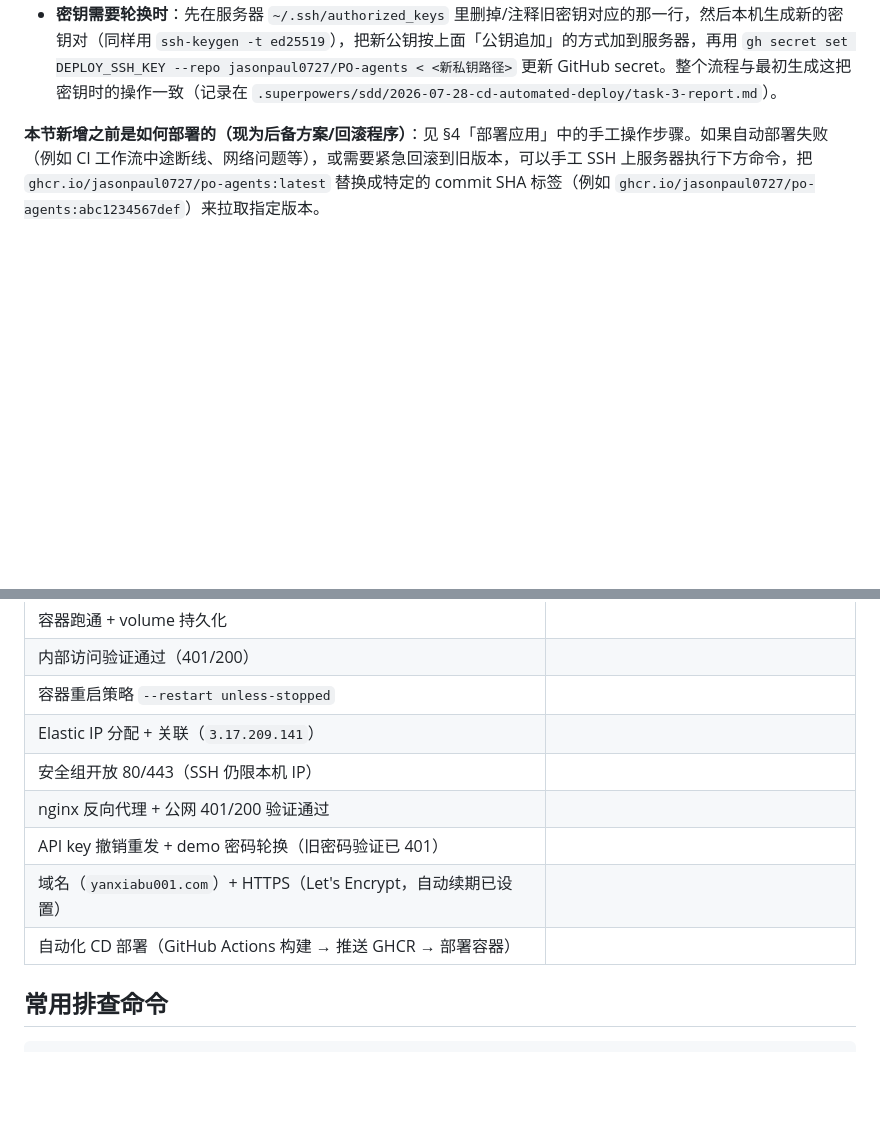
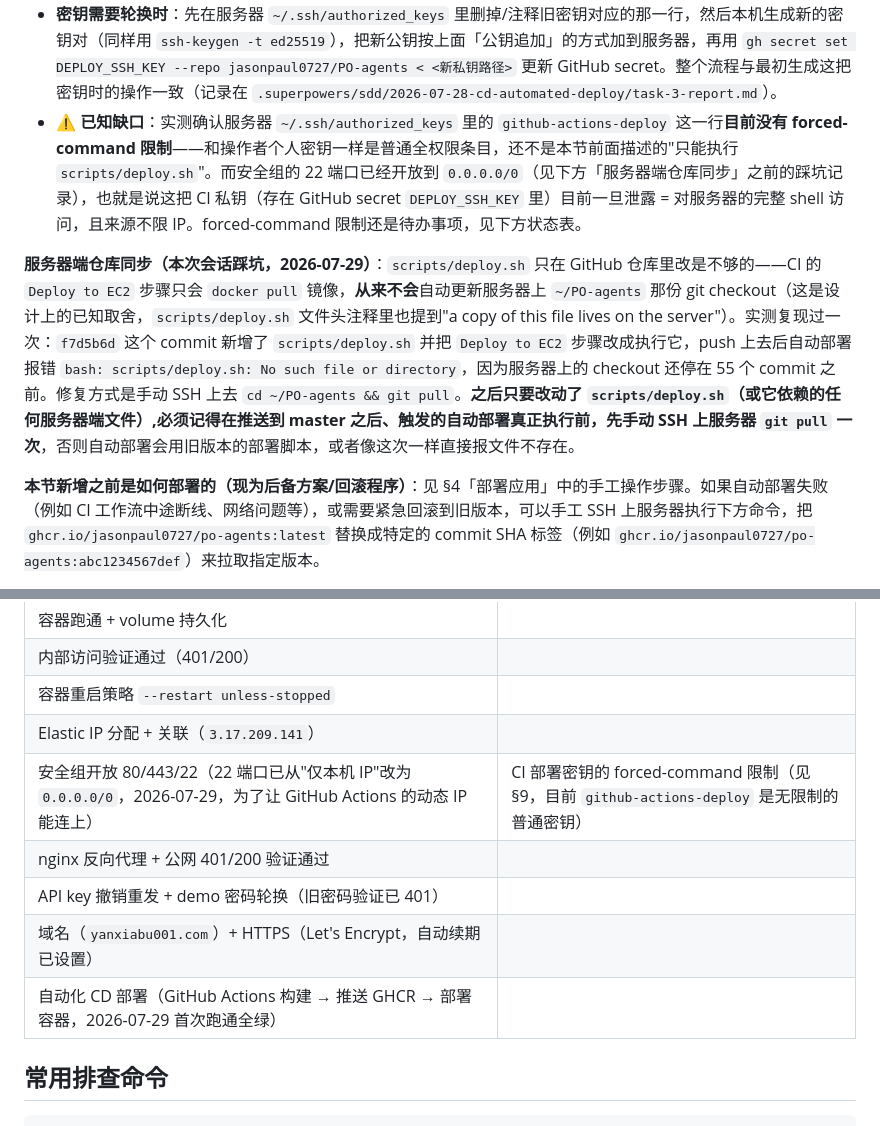
Before and after one commit to jasonpaul0727/PO-agents, a Markdown page: DEPLOY.md, 2 parts joined by grey strips. GitHub-like rendering; blank space fills up the shorter version.

````diff
--- a/DEPLOY.md
+++ b/DEPLOY.md
@@ -192,6 +192,9 @@ curl http://yanxiabu001.com/                            # -> 301/308，自动跳
 - 公钥追加进了服务器的 `~/.ssh/authorized_keys`（append-only，没有动操作者原有的个人密钥那一行）。
 - 服务器端会通过 `authorized_keys` 里这一行的 forced-command（`restrict,command="..."`）把这把密钥限制成只能执行 `scripts/deploy.sh`，即使密钥泄露也无法用它做其他任何操作——这一步是配合安全组把 22 端口开放到 `0.0.0.0/0` 的前提条件，属于服务器端手工操作，不在仓库代码变更范围内。
 - **密钥需要轮换时**：先在服务器 `~/.ssh/authorized_keys` 里删掉/注释旧密钥对应的那一行，然后本机生成新的密钥对（同样用 `ssh-keygen -t ed25519`），把新公钥按上面「公钥追加」的方式加到服务器，再用 `gh secret set DEPLOY_SSH_KEY --repo jasonpaul0727/PO-agents < <新私钥路径>` 更新 GitHub secret。整个流程与最初生成这把密钥时的操作一致（记录在 `.superpowers/sdd/2026-07-28-cd-automated-deploy/task-3-report.md`）。
+- ⚠️ **已知缺口**：实测确认服务器 `~/.ssh/authorized_keys` 里的 `github-actions-deploy` 这一行**目前没有 forced-command 限制**——和操作者个人密钥一样是普通全权限条目，还不是本节前面描述的"只能执行 `scripts/deploy.sh`"。而安全组的 22 端口已经开放到 `0.0.0.0/0`（见下方「服务器端仓库同步」之前的踩坑记录），也就是说这把 CI 私钥（存在 GitHub secret `DEPLOY_SSH_KEY` 里）目前一旦泄露 = 对服务器的完整 shell 访问，且来源不限 IP。forced-command 限制还是待办事项，见下方状态表。
+
+**服务器端仓库同步（本次会话踩坑，2026-07-29）**：`scripts/deploy.sh` 只在 GitHub 仓库里改是不够的——CI 的 `Deploy to EC2` 步骤只会 `docker pull` 镜像，**从来不会**自动更新服务器上 `~/PO-agents` 那份 git checkout（这是设计上的已知取舍，`scripts/deploy.sh` 文件头注释里也提到"a copy of this file lives on the server"）。实测复现过一次：`f7d5b6d` 这个 commit 新增了 `scripts/deploy.sh` 并把 `Deploy to EC2` 步骤改成执行它，push 上去后自动部署报错 `bash: scripts/deploy.sh: No such file or directory`，因为服务器上的 checkout 还停在 55 个 commit 之前。修复方式是手动 SSH 上去 `cd ~/PO-agents && git pull`。**之后只要改动了 `scripts/deploy.sh`（或它依赖的任何服务器端文件）,必须记得在推送到 master 之后、触发的自动部署真正执行前，先手动 SSH 上服务器 `git pull` 一次**，否则自动部署会用旧版本的部署脚本，或者像这次一样直接报文件不存在。
 
 **本节新增之前是如何部署的（现为后备方案/回滚程序）**：见 §4「部署应用」中的手工操作步骤。如果自动部署失败（例如 CI 工作流中途断线、网络问题等），或需要紧急回滚到旧版本，可以手工 SSH 上服务器执行下方命令，把 `ghcr.io/jasonpaul0727/po-agents:latest` 替换成特定的 commit SHA 标签（例如 `ghcr.io/jasonpaul0727/po-agents:abc1234567def`）来拉取指定版本。
 
@@ -222,11 +225,11 @@ docker run -d --name po-intake \
 | 内部访问验证通过（401/200） | |
 | 容器重启策略 `--restart unless-stopped` | |
 | Elastic IP 分配 + 关联（`3.17.209.141`） | |
-| 安全组开放 80/443（SSH 仍限本机 IP） | |
+| 安全组开放 80/443/22（22 端口已从"仅本机 IP"改为 `0.0.0.0/0`，2026-07-29，为了让 GitHub Actions 的动态 IP 能连上） | CI 部署密钥的 forced-command 限制（见 §9，目前 `github-actions-deploy` 是无限制的普通密钥） |
 | nginx 反向代理 + 公网 401/200 验证通过 | |
 | API key 撤销重发 + demo 密码轮换（旧密码验证已 401） | |
 | 域名（`yanxiabu001.com`）+ HTTPS（Let's Encrypt，自动续期已设置） | |
-| 自动化 CD 部署（GitHub Actions 构建 → 推送 GHCR → 部署容器） | |
+| 自动化 CD 部署（GitHub Actions 构建 → 推送 GHCR → 部署容器，2026-07-29 首次跑通全绿） | |
 
 ## 常用排查命令
 ```bash
````
Also changed, not shown: README.md (+2 -0 lines), RUNBOOK.md (added, +70 -0 lines).
